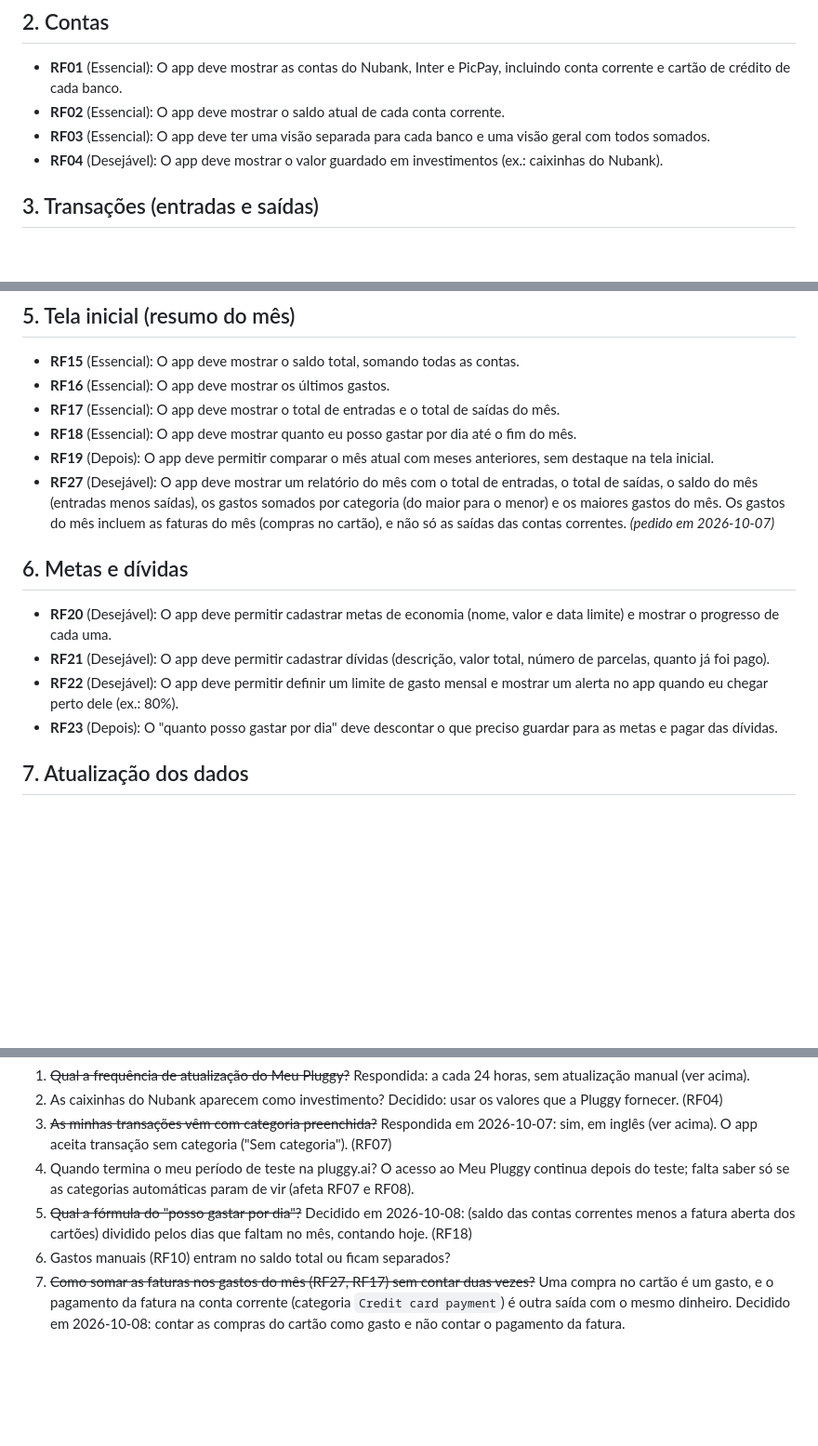
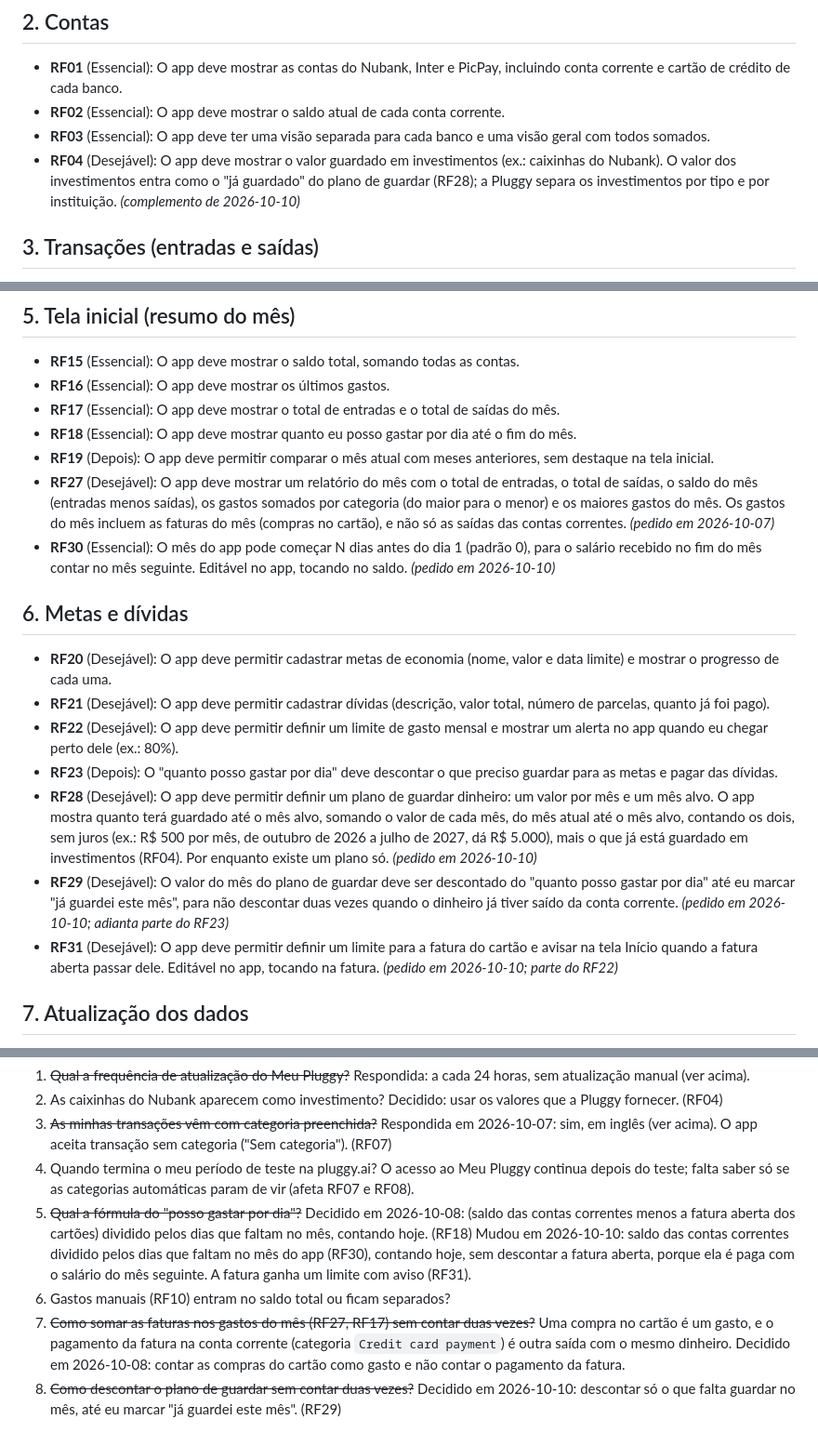
Before and after one commit to vsslvini/finance-app, a Markdown page: docs/requisitos.md, 3 parts joined by grey strips. Shown at 93% size. Rendered like a GitHub page; blank space fills up the shorter version.

Commit message:
docs: registra os requisitos do mês do app, do limite da fatura e do plano de guardar e cria o guia de design
Co-Authored-By: Claude Opus 5.5 <noreply@anthropic.com>

```diff
--- a/docs/requisitos.md
+++ b/docs/requisitos.md
@@ -22,7 +22,7 @@ a plataforma de estudos para concurso).
 - **RF01** (Essencial): O app deve mostrar as contas do Nubank, Inter e PicPay, incluindo conta corrente e cartão de crédito de cada banco.
 - **RF02** (Essencial): O app deve mostrar o saldo atual de cada conta corrente.
 - **RF03** (Essencial): O app deve ter uma visão separada para cada banco e uma visão geral com todos somados.
-- **RF04** (Desejável): O app deve mostrar o valor guardado em investimentos (ex.: caixinhas do Nubank).
+- **RF04** (Desejável): O app deve mostrar o valor guardado em investimentos (ex.: caixinhas do Nubank). O valor dos investimentos entra como o "já guardado" do plano de guardar (RF28); a Pluggy separa os investimentos por tipo e por instituição. *(complemento de 2026-10-10)*
 
 ## 3. Transações (entradas e saídas)
 
@@ -48,6 +48,7 @@ a plataforma de estudos para concurso).
 - **RF18** (Essencial): O app deve mostrar quanto eu posso gastar por dia até o fim do mês.
 - **RF19** (Depois): O app deve permitir comparar o mês atual com meses anteriores, sem destaque na tela inicial.
 - **RF27** (Desejável): O app deve mostrar um relatório do mês com o total de entradas, o total de saídas, o saldo do mês (entradas menos saídas), os gastos somados por categoria (do maior para o menor) e os maiores gastos do mês. Os gastos do mês incluem as faturas do mês (compras no cartão), e não só as saídas das contas correntes. *(pedido em 2026-10-07)*
+- **RF30** (Essencial): O mês do app pode começar N dias antes do dia 1 (padrão 0), para o salário recebido no fim do mês contar no mês seguinte. Editável no app, tocando no saldo. *(pedido em 2026-10-10)*
 
 ## 6. Metas e dívidas
 
@@ -55,6 +56,9 @@ a plataforma de estudos para concurso).
 - **RF21** (Desejável): O app deve permitir cadastrar dívidas (descrição, valor total, número de parcelas, quanto já foi pago).
 - **RF22** (Desejável): O app deve permitir definir um limite de gasto mensal e mostrar um alerta no app quando eu chegar perto dele (ex.: 80%).
 - **RF23** (Depois): O "quanto posso gastar por dia" deve descontar o que preciso guardar para as metas e pagar das dívidas.
+- **RF28** (Desejável): O app deve permitir definir um plano de guardar dinheiro: um valor por mês e um mês alvo. O app mostra quanto terá guardado até o mês alvo, somando o valor de cada mês, do mês atual até o mês alvo, contando os dois, sem juros (ex.: R$ 500 por mês, de outubro de 2026 a julho de 2027, dá R$ 5.000), mais o que já está guardado em investimentos (RF04). Por enquanto existe um plano só. *(pedido em 2026-10-10)*
+- **RF29** (Desejável): O valor do mês do plano de guardar deve ser descontado do "quanto posso gastar por dia" até eu marcar "já guardei este mês", para não descontar duas vezes quando o dinheiro já tiver saído da conta corrente. *(pedido em 2026-10-10; adianta parte do RF23)*
+- **RF31** (Desejável): O app deve permitir definir um limite para a fatura do cartão e avisar na tela Início quando a fatura aberta passar dele. Editável no app, tocando na fatura. *(pedido em 2026-10-10; parte do RF22)*
 
 ## 7. Atualização dos dados
 
@@ -106,6 +110,7 @@ Ainda em aberto:
 2. As caixinhas do Nubank aparecem como investimento? Decidido: usar os valores que a Pluggy fornecer. (RF04)
 3. ~~As minhas transações vêm com categoria preenchida?~~ Respondida em 2026-10-07: sim, em inglês (ver acima). O app aceita transação sem categoria ("Sem categoria"). (RF07)
 4. Quando termina o meu período de teste na pluggy.ai? O acesso ao Meu Pluggy continua depois do teste; falta saber só se as categorias automáticas param de vir (afeta RF07 e RF08).
-5. ~~Qual a fórmula do "posso gastar por dia"?~~ Decidido em 2026-10-08: (saldo das contas correntes menos a fatura aberta dos cartões) dividido pelos dias que faltam no mês, contando hoje. (RF18)
+5. ~~Qual a fórmula do "posso gastar por dia"?~~ Decidido em 2026-10-08: (saldo das contas correntes menos a fatura aberta dos cartões) dividido pelos dias que faltam no mês, contando hoje. (RF18) Mudou em 2026-10-10: saldo das contas correntes dividido pelos dias que faltam no mês do app (RF30), contando hoje, sem descontar a fatura aberta, porque ela é paga com o salário do mês seguinte. A fatura ganha um limite com aviso (RF31).
 6. Gastos manuais (RF10) entram no saldo total ou ficam separados?
 7. ~~Como somar as faturas nos gastos do mês (RF27, RF17) sem contar duas vezes?~~ Uma compra no cartão é um gasto, e o pagamento da fatura na conta corrente (categoria `Credit card payment`) é outra saída com o mesmo dinheiro. Decidido em 2026-10-08: contar as compras do cartão como gasto e não contar o pagamento da fatura.
+8. ~~Como descontar o plano de guardar sem contar duas vezes?~~ Decidido em 2026-10-10: descontar só o que falta guardar no mês, até eu marcar "já guardei este mês". (RF29)
```
Also changed, not shown: docs/design-prompt.md (added, +71 -0 lines), docs/design.md (added, +255 -0 lines).
